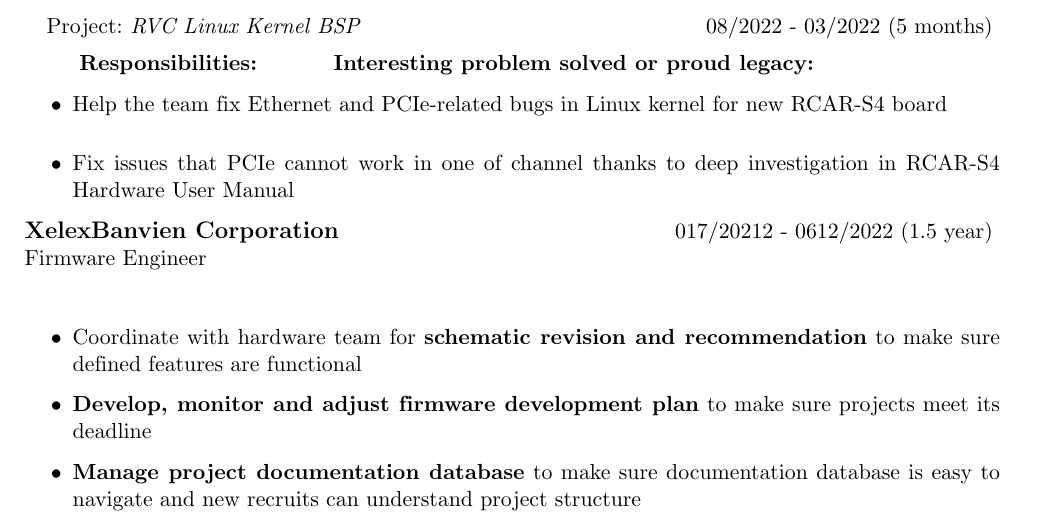
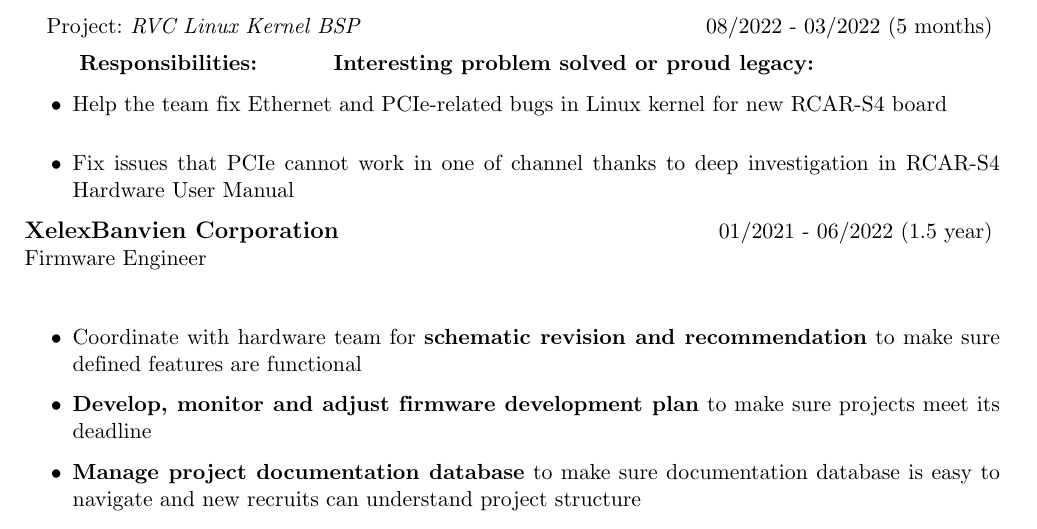
Before and after one commit to qkiet/myCV, a LaTeX CV (embedded_software_engineer/cv.tex): part of page 3 of 4, cut so that both start at the same text. Compiled offline with pdfLaTeX.

Commit message:
fix Xelex working timeline

```diff
--- a/embedded_software_engineer/cv.tex
+++ b/embedded_software_engineer/cv.tex
@@ -143,7 +143,7 @@
     \end{rCompanySubsection}
 \begin{rCompanySubsection}
     {XelexBanvien Corporation}
-    {017/20212 - 0612/2022 (1.5 year)}
+    {01/2021 - 06/2022 (1.5 year)}
     {Firmware Engineer}
     {}
 
```
